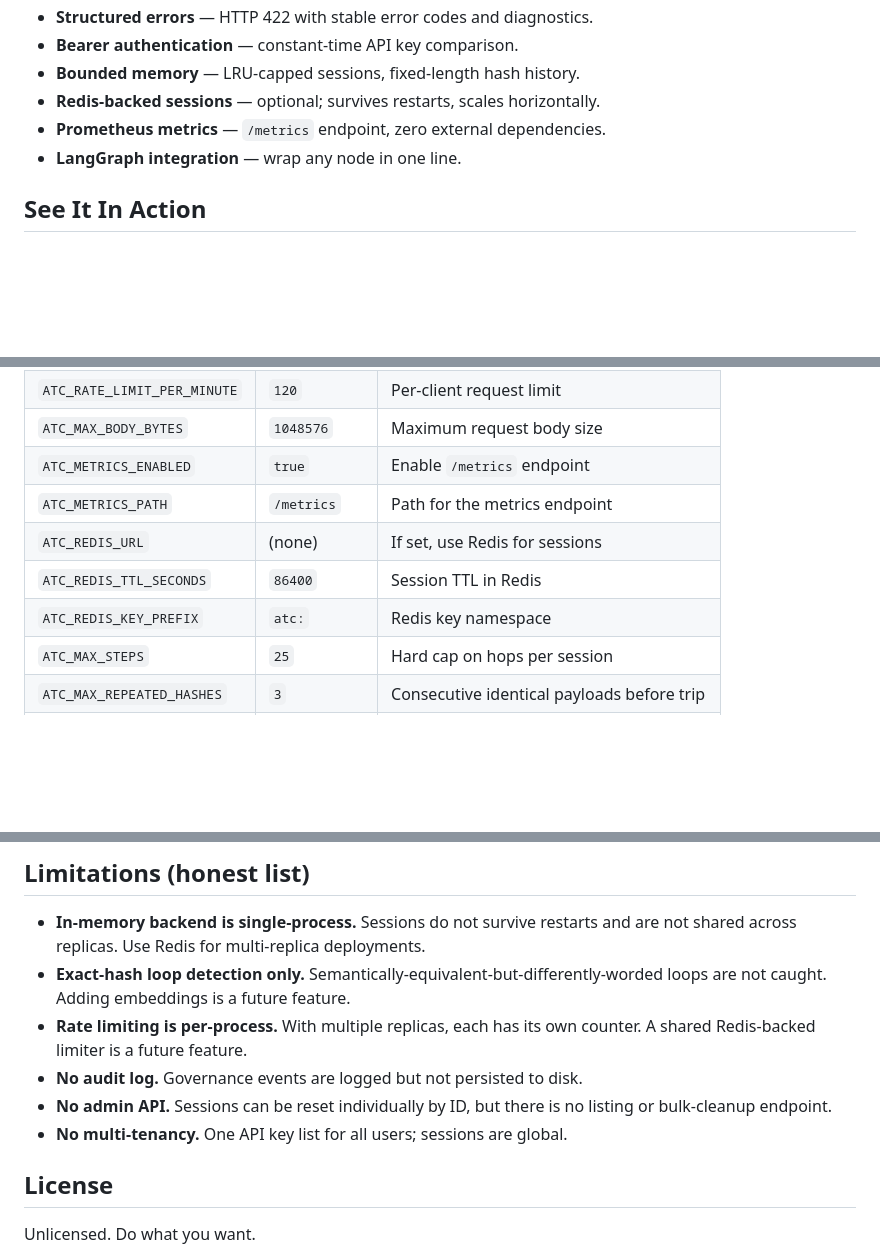
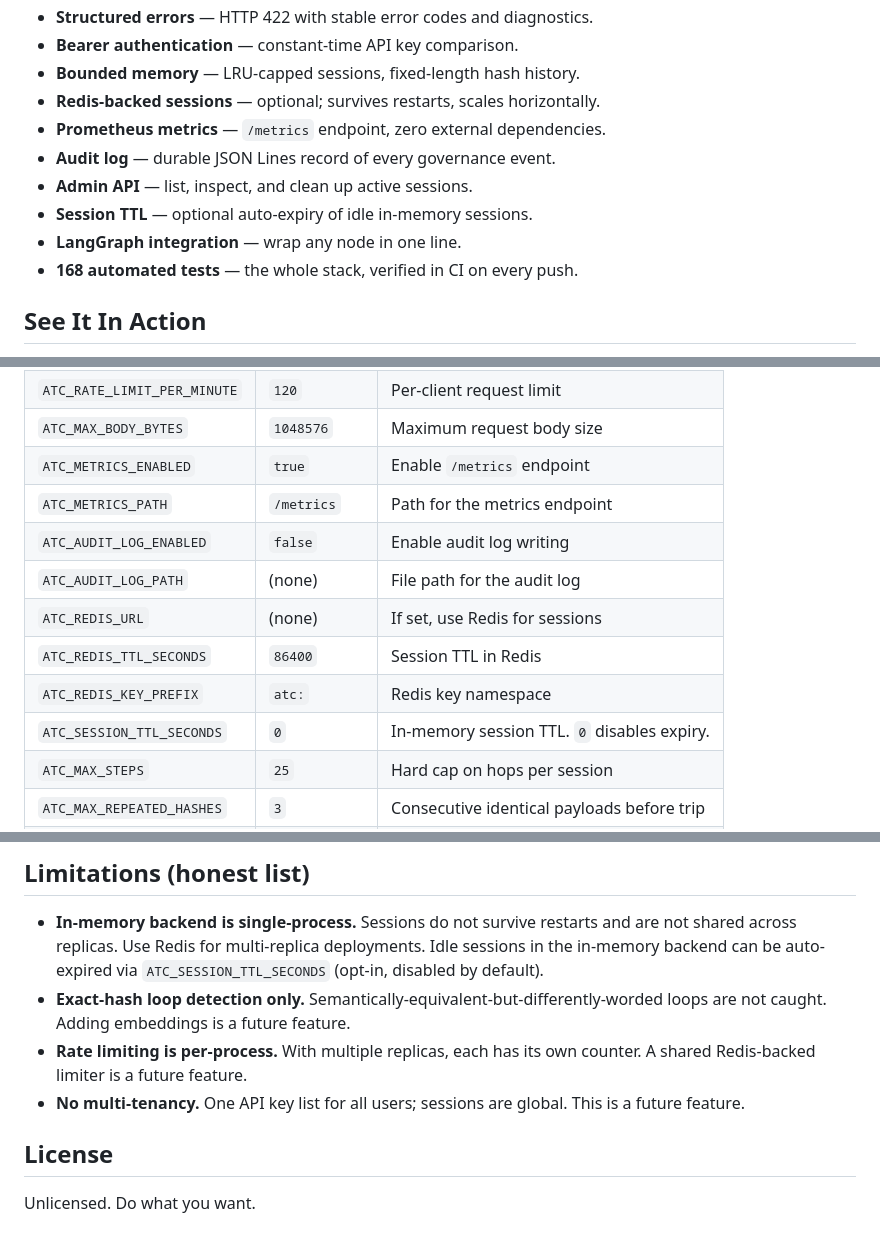
Before and after one commit to belalshafeq/Agent_Cop, a Markdown page: README.md, 3 parts joined by grey strips. Drawn GitHub-style; blank space fills up the shorter version.

```diff
--- a/README.md
+++ b/README.md
@@ -16,7 +16,11 @@ circuit breaker before an infinite loop burns your budget.
 - **Bounded memory** — LRU-capped sessions, fixed-length hash history.
 - **Redis-backed sessions** — optional; survives restarts, scales horizontally.
 - **Prometheus metrics** — `/metrics` endpoint, zero external dependencies.
+- **Audit log** — durable JSON Lines record of every governance event.
+- **Admin API** — list, inspect, and clean up active sessions.
+- **Session TTL** — optional auto-expiry of idle in-memory sessions.
 - **LangGraph integration** — wrap any node in one line.
+- **168 automated tests** — the whole stack, verified in CI on every push.
 
 ## See It In Action
 
@@ -700,9 +794,12 @@ All settings are read from environment variables (or `.env`):
 | `ATC_MAX_BODY_BYTES` | `1048576` | Maximum request body size |
 | `ATC_METRICS_ENABLED` | `true` | Enable `/metrics` endpoint |
 | `ATC_METRICS_PATH` | `/metrics` | Path for the metrics endpoint |
+| `ATC_AUDIT_LOG_ENABLED` | `false` | Enable audit log writing |
+| `ATC_AUDIT_LOG_PATH` | (none) | File path for the audit log |
 | `ATC_REDIS_URL` | (none) | If set, use Redis for sessions |
 | `ATC_REDIS_TTL_SECONDS` | `86400` | Session TTL in Redis |
 | `ATC_REDIS_KEY_PREFIX` | `atc:` | Redis key namespace |
+| `ATC_SESSION_TTL_SECONDS` | `0` | In-memory session TTL. `0` disables expiry. |
 | `ATC_MAX_STEPS` | `25` | Hard cap on hops per session |
 | `ATC_MAX_REPEATED_HASHES` | `3` | Consecutive identical payloads before trip |
 | `ATC_MAX_CYCLE_LENGTH` | `2` | Max cycle length scanned |
@@ -725,14 +822,14 @@ All settings are read from environment variables (or `.env`):
 
 - **In-memory backend is single-process.** Sessions do not survive restarts
   and are not shared across replicas. Use Redis for multi-replica deployments.
+  Idle sessions in the in-memory backend can be auto-expired via
+  `ATC_SESSION_TTL_SECONDS` (opt-in, disabled by default).
 - **Exact-hash loop detection only.** Semantically-equivalent-but-differently-worded
   loops are not caught. Adding embeddings is a future feature.
 - **Rate limiting is per-process.** With multiple replicas, each has its own
   counter. A shared Redis-backed limiter is a future feature.
-- **No audit log.** Governance events are logged but not persisted to disk.
-- **No admin API.** Sessions can be reset individually by ID, but there is no
-  listing or bulk-cleanup endpoint.
 - **No multi-tenancy.** One API key list for all users; sessions are global.
+  This is a future feature.
 
 ## License
 
```
Also changed, not shown: other parts of README.md (+114 -24 lines).
